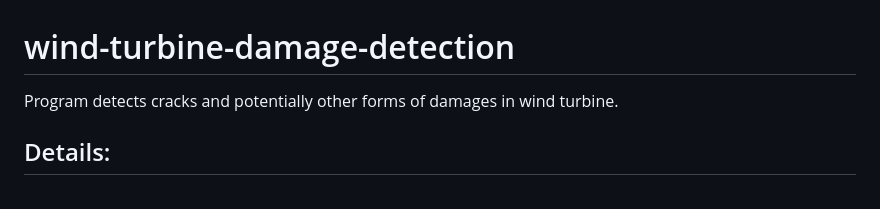
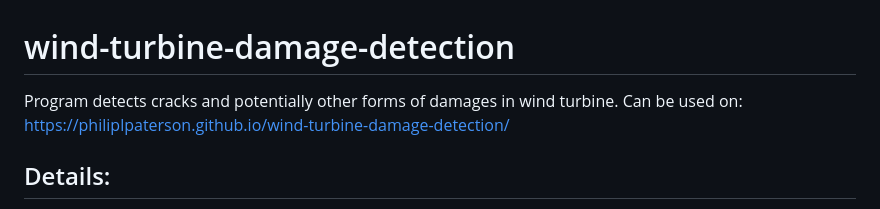
Before and after one commit to philiplpaterson/wind-turbine-damage-detection, a Markdown page: README.md, the part around the change. Rendered like a GitHub page.

Commit message:
Added github.io static website link
-Added github.io link to README

```diff
--- a/README.md
+++ b/README.md
@@ -1,5 +1,6 @@
 # wind-turbine-damage-detection
 Program detects cracks and potentially other forms of damages in wind turbine.
+Can be used on: https://philiplpaterson.github.io/wind-turbine-damage-detection/
 
 ## Details:
 - Input footage is from 480p to 720p (most likely 480p)
```
